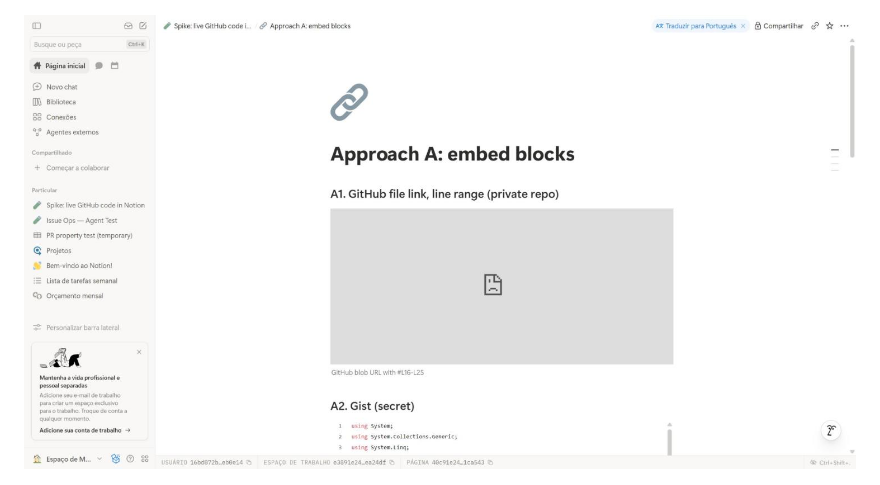
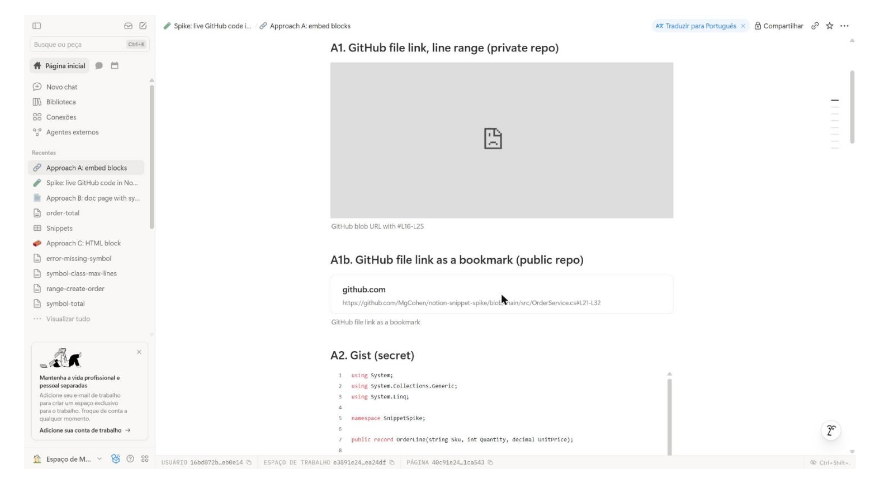
Before and after one commit to MgCohen/notion-snippet-spike, a Markdown page: README.md, the part around one of its changes. Drawn GitHub-style; pictures changed too: docs/screenshots/a1-a2-github-link-and-gist.jpg (deleted), docs/screenshots/a1-public-embed-and-bookmark.jpg (added).

```diff
--- a/README.md
+++ b/README.md
@@ -47,7 +73,7 @@ Test: commit `9c420b3` added 2 lines above `Create` and changed one line in `Tot
 
 ![Notion AI reads the public emgithub embeds](docs/screenshots/ai-emgithub-public.jpg)
 
-![A1 GitHub link: grey box](docs/screenshots/a1-a2-github-link-and-gist.jpg)
+![A1 on the public repo: still a grey box. A1b bookmark: only a link card](docs/screenshots/a1-public-embed-and-bookmark.jpg)
 
 ![A3 emgithub with a private repo: 404](docs/screenshots/a3-emgithub-private-in-notion.jpg)
 
```
Also changed, not shown: other parts of README.md (+36 -10 lines), 4 other files.
